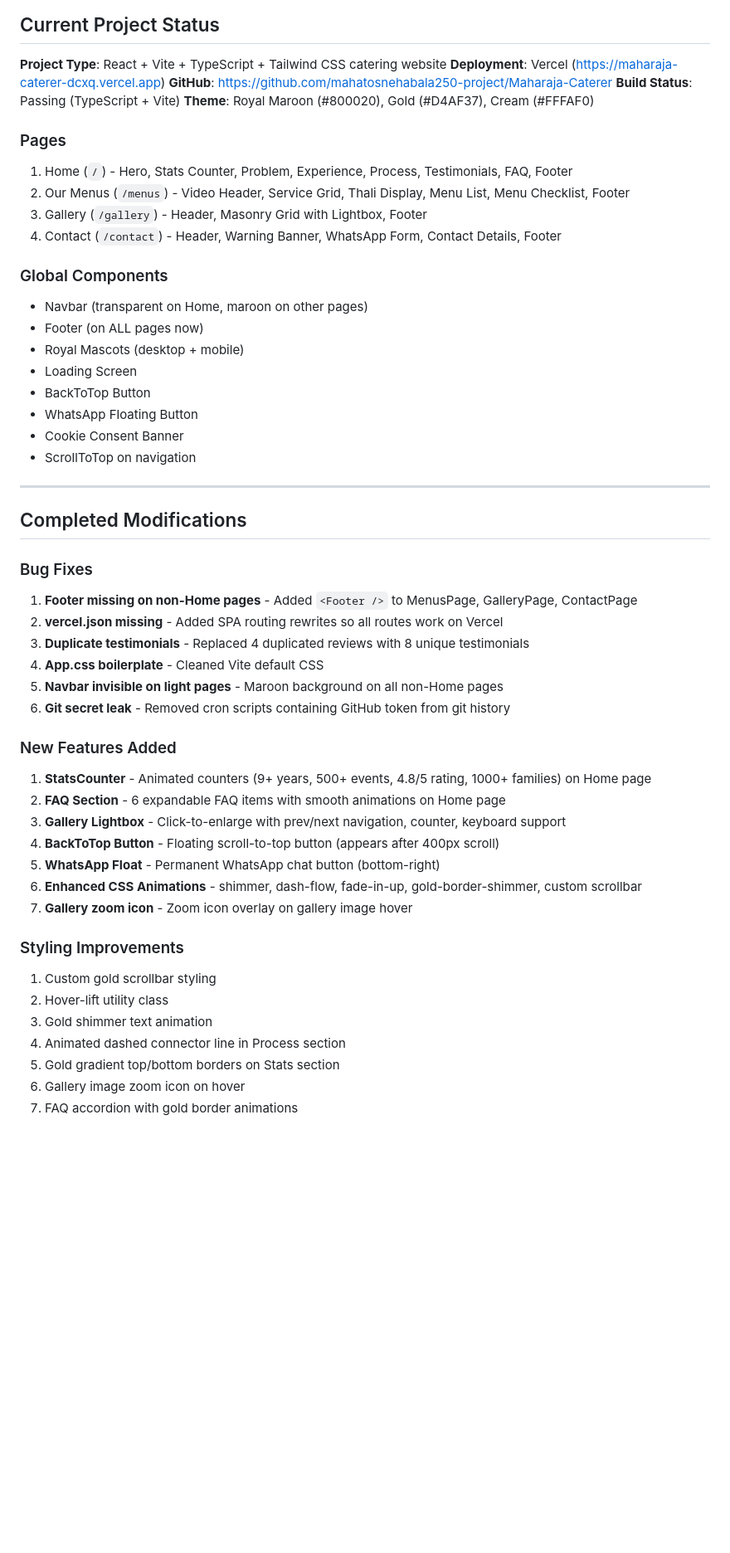
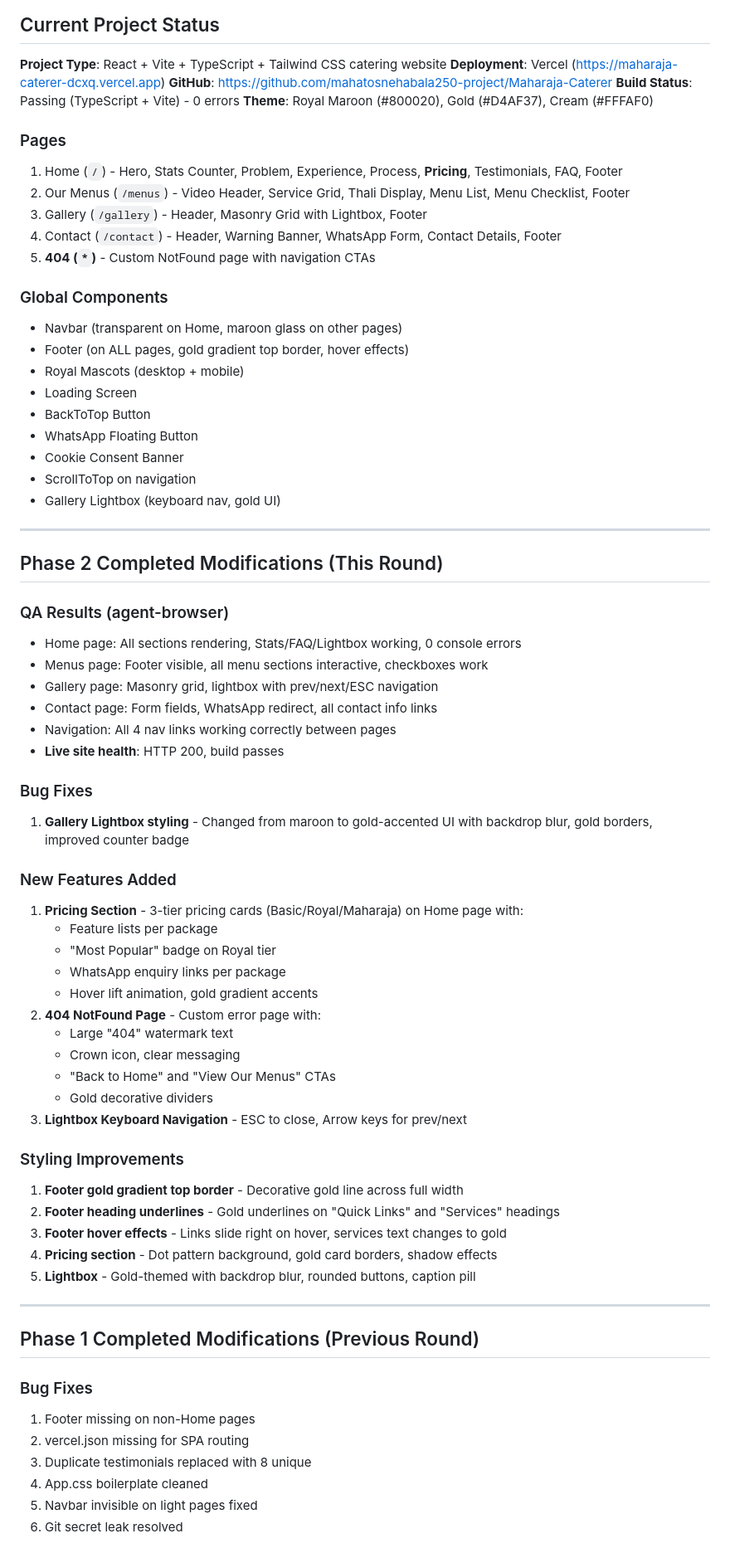
Before and after one commit to mahatosnehabala250-project/Maharaja-Caterer, a Markdown page: worklog.md, the part around one of its changes. Shown at 83% size. Rendered like a GitHub page; blank space fills up the shorter version.

Commit message:
49524e58-784d-4324-a2ee-82507b72c037

```diff
--- a/worklog.md
+++ b/worklog.md
@@ -7,51 +7,71 @@
 **Project Type**: React + Vite + TypeScript + Tailwind CSS catering website
 **Deployment**: Vercel (https://maharaja-caterer-dcxq.vercel.app)
 **GitHub**: https://github.com/mahatosnehabala250-project/Maharaja-Caterer
-**Build Status**: Passing (TypeScript + Vite)
+**Build Status**: Passing (TypeScript + Vite) - 0 errors
 **Theme**: Royal Maroon (#800020), Gold (#D4AF37), Cream (#FFFAF0)
 
 ### Pages
-1. Home (`/`) - Hero, Stats Counter, Problem, Experience, Process, Testimonials, FAQ, Footer
+1. Home (`/`) - Hero, Stats Counter, Problem, Experience, Process, **Pricing**, Testimonials, FAQ, Footer
 2. Our Menus (`/menus`) - Video Header, Service Grid, Thali Display, Menu List, Menu Checklist, Footer
 3. Gallery (`/gallery`) - Header, Masonry Grid with Lightbox, Footer
 4. Contact (`/contact`) - Header, Warning Banner, WhatsApp Form, Contact Details, Footer
+5. **404 (`*`)** - Custom NotFound page with navigation CTAs
 
 ### Global Components
-- Navbar (transparent on Home, maroon on other pages)
-- Footer (on ALL pages now)
+- Navbar (transparent on Home, maroon glass on other pages)
+- Footer (on ALL pages, gold gradient top border, hover effects)
 - Royal Mascots (desktop + mobile)
 - Loading Screen
 - BackToTop Button
 - WhatsApp Floating Button
 - Cookie Consent Banner
 - ScrollToTop on navigation
+- Gallery Lightbox (keyboard nav, gold UI)
 
 ---
 
-## Completed Modifications
+## Phase 2 Completed Modifications (This Round)
+
+### QA Results (agent-browser)
+- Home page: All sections rendering, Stats/FAQ/Lightbox working, 0 console errors
+- Menus page: Footer visible, all menu sections interactive, checkboxes work
+- Gallery page: Masonry grid, lightbox with prev/next/ESC navigation
+- Contact page: Form fields, WhatsApp redirect, all contact info links
+- Navigation: All 4 nav links working correctly between pages
+- **Live site health**: HTTP 200, build passes
 
 ### Bug Fixes
-1. **Footer missing on non-Home pages** - Added `<Footer />` to MenusPage, GalleryPage, ContactPage
-2. **vercel.json missing** - Added SPA routing rewrites so all routes work on Vercel
-3. **Duplicate testimonials** - Replaced 4 duplicated reviews with 8 unique testimonials
-4. **App.css boilerplate** - Cleaned Vite default CSS
-5. **Navbar invisible on light pages** - Maroon background on all non-Home pages
-6. **Git secret leak** - Removed cron scripts containing GitHub token from git history
+1. **Gallery Lightbox styling** - Changed from maroon to gold-accented UI with backdrop blur, gold borders, improved counter badge
 
 ### New Features Added
-1. **StatsCounter** - Animated counters (9+ years, 500+ events, 4.8/5 rating, 1000+ families) on Home page
-2. **FAQ Section** - 6 expandable FAQ items with smooth animations on Home page
-3. **Gallery Lightbox** - Click-to-enlarge with prev/next navigation, counter, keyboard support
-4. **BackToTop Button** - Floating scroll-to-top button (appears after 400px scroll)
-5. **WhatsApp Float** - Permanent WhatsApp chat button (bottom-right)
-6. **Enhanced CSS Animations** - shimmer, dash-flow, fade-in-up, gold-border-shimmer, custom scrollbar
-7. **Gallery zoom icon** - Zoom icon overlay on gallery image hover
+1. **Pricing Section** - 3-tier pricing cards (Basic/Royal/Maharaja) on Home page with:
+   - Feature lists per package
+   - "Most Popular" badge on Royal tier
+   - WhatsApp enquiry links per package
+   - Hover lift animation, gold gradient accents
+2. **404 NotFound Page** - Custom error page with:
+   - Large "404" watermark text
+   - Crown icon, clear messaging
+   - "Back to Home" and "View Our Menus" CTAs
+   - Gold decorative dividers
+3. **Lightbox Keyboard Navigation** - ESC to close, Arrow keys for prev/next
 
 ### Styling Improvements
-1. Custom gold scrollbar styling
-2. Hover-lift utility class
-3. Gold shimmer text animation
-4. Animated dashed connector line in Process section
-5. Gold gradient top/bottom borders on Stats section
-6. Gallery image zoom icon on hover
-7. FAQ accordion with gold border animations
+1. **Footer gold gradient top border** - Decorative gold line across full width
+2. **Footer heading underlines** - Gold underlines on "Quick Links" and "Services" headings
+3. **Footer hover effects** - Links slide right on hover, services text changes to gold
+4. **Pricing section** - Dot pattern background, gold card borders, shadow effects
+5. **Lightbox** - Gold-themed with backdrop blur, rounded buttons, caption pill
+
+---
+
+## Phase 1 Completed Modifications (Previous Round)
+
+### Bug Fixes
+1. Footer missing on non-Home pages
+2. vercel.json missing for SPA routing
+3. Duplicate testimonials replaced with 8 unique
+4. App.css boilerplate cleaned
+5. Navbar invisible on light pages fixed
+6. Git secret leak resolved
+
```
Also changed, not shown: other parts of worklog.md (+18 -11 lines).
